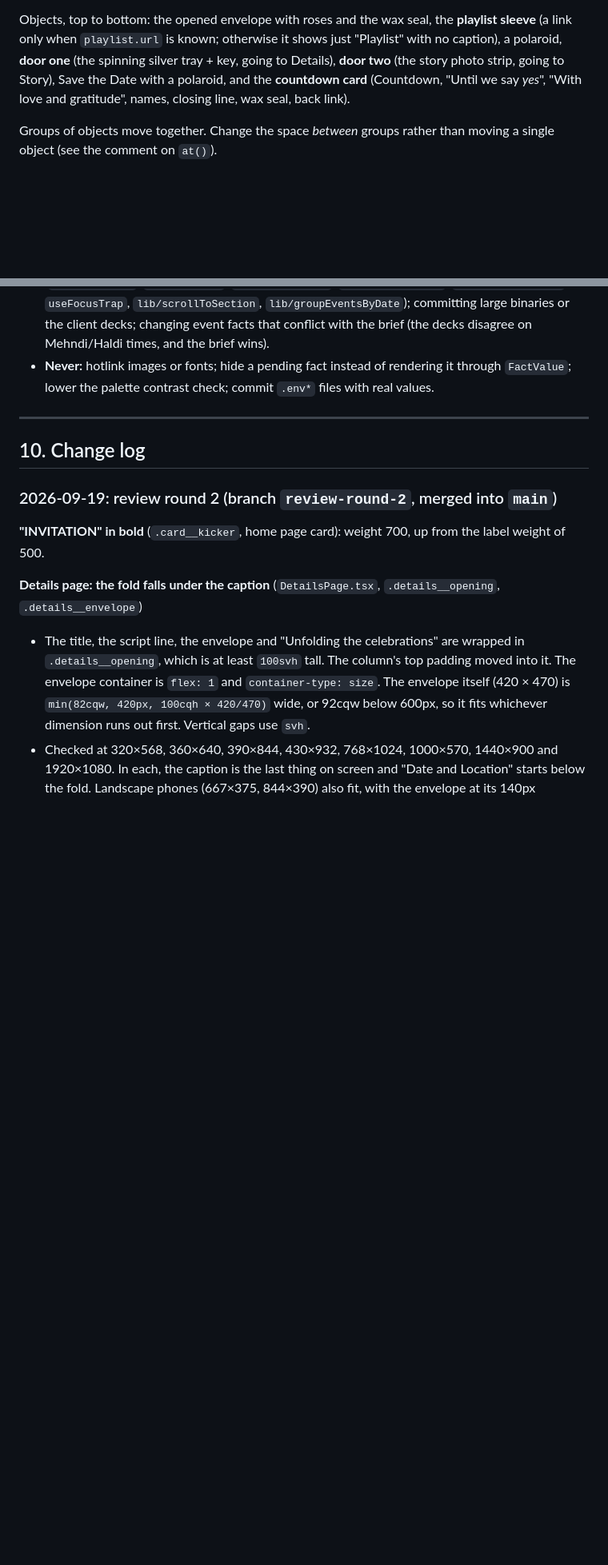
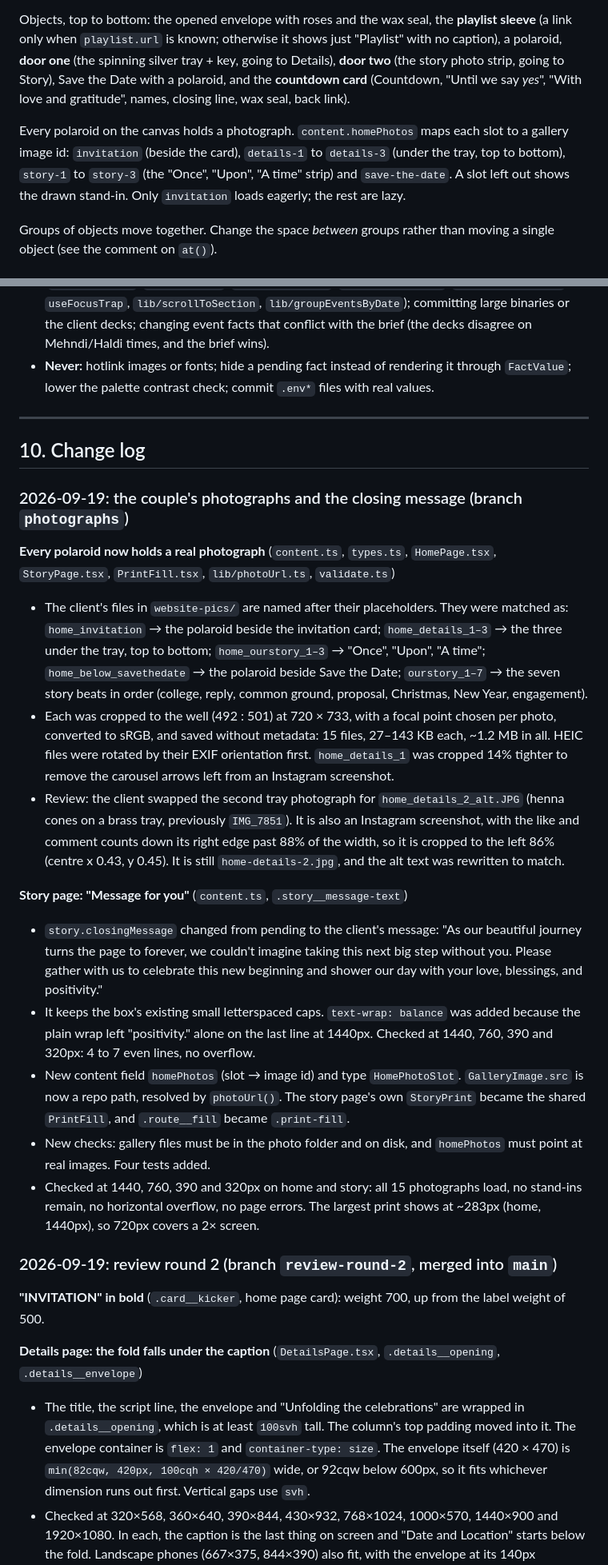
Before and after one commit to Shrry10/wedding-invitation-v2, a Markdown page: SPEC.md, 2 parts joined by grey strips. Shown at 80% size. GitHub-like rendering; blank space fills up the shorter version.

```diff
--- a/SPEC.md
+++ b/SPEC.md
@@ -170,6 +175,12 @@ going to Story), Save the Date with a polaroid, and the **countdown card**
 (Countdown, "Until we say *yes*", "With love and gratitude", names, closing
 line, wax seal, back link).
 
+Every polaroid on the canvas holds a photograph. `content.homePhotos` maps
+each slot to a gallery image id: `invitation` (beside the card), `details-1`
+to `details-3` (under the tray, top to bottom), `story-1` to `story-3` (the
+"Once", "Upon", "A time" strip) and `save-the-date`. A slot left out shows
+the drawn stand-in. Only `invitation` loads eagerly; the rest are lazy.
+
 Groups of objects move together. Change the space *between* groups rather than
 moving a single object (see the comment on `at()`).
 
@@ -375,6 +395,49 @@ function EmphasisedLine({ text, emphasis }: { text: string; emphasis: string | u
 ---
 
 ## 10. Change log
+
+### 2026-09-19: the couple's photographs and the closing message (branch `photographs`)
+
+**Every polaroid now holds a real photograph** (`content.ts`, `types.ts`,
+`HomePage.tsx`, `StoryPage.tsx`, `PrintFill.tsx`, `lib/photoUrl.ts`,
+`validate.ts`)
+- The client's files in `website-pics/` are named after their placeholders.
+  They were matched as: `home_invitation` → the polaroid beside the invitation
+  card; `home_details_1–3` → the three under the tray, top to bottom;
+  `home_ourstory_1–3` → "Once", "Upon", "A time"; `home_below_savethedate` →
+  the polaroid beside Save the Date; `ourstory_1–7` → the seven story beats in
+  order (college, reply, common ground, proposal, Christmas, New Year,
+  engagement).
+- Each was cropped to the well (492 : 501) at 720 × 733, with a focal point
+  chosen per photo, converted to sRGB, and saved without metadata: 15 files,
+  27–143 KB each, ~1.2 MB in all. HEIC files were rotated by their EXIF
+  orientation first. `home_details_1` was cropped 14% tighter to remove the
+  carousel arrows left from an Instagram screenshot.
+- Review: the client swapped the second tray photograph for
+  `home_details_2_alt.JPG` (henna cones on a brass tray, previously
+  `IMG_7851`). It is also an Instagram screenshot, with the like and comment
+  counts down its right edge past 88% of the width, so it is cropped to the
+  left 86% (centre x 0.43, y 0.45). It is still `home-details-2.jpg`, and the
+  alt text was rewritten to match.
+
+**Story page: "Message for you"** (`content.ts`, `.story__message-text`)
+- `story.closingMessage` changed from pending to the client's message: "As
+  our beautiful journey turns the page to forever, we couldn't imagine taking
+  this next big step without you. Please gather with us to celebrate this new
+  beginning and shower our day with your love, blessings, and positivity."
+- It keeps the box's existing small letterspaced caps. `text-wrap: balance`
+  was added because the plain wrap left "positivity." alone on the last line
+  at 1440px. Checked at 1440, 760, 390 and 320px: 4 to 7 even lines, no
+  overflow.
+- New content field `homePhotos` (slot → image id) and type `HomePhotoSlot`.
+  `GalleryImage.src` is now a repo path, resolved by `photoUrl()`. The story
+  page's own `StoryPrint` became the shared `PrintFill`, and `.route__fill`
+  became `.print-fill`.
+- New checks: gallery files must be in the photo folder and on disk, and
+  `homePhotos` must point at real images. Four tests added.
+- Checked at 1440, 760, 390 and 320px on home and story: all 15 photographs
+  load, no stand-ins remain, no horizontal overflow, no page errors. The
+  largest print shows at ~283px (home, 1440px), so 720px covers a 2× screen.
 
 ### 2026-09-19: review round 2 (branch `review-round-2`, merged into `main`)
 
```
Also changed, not shown: other parts of SPEC.md (+26 -9 lines).
